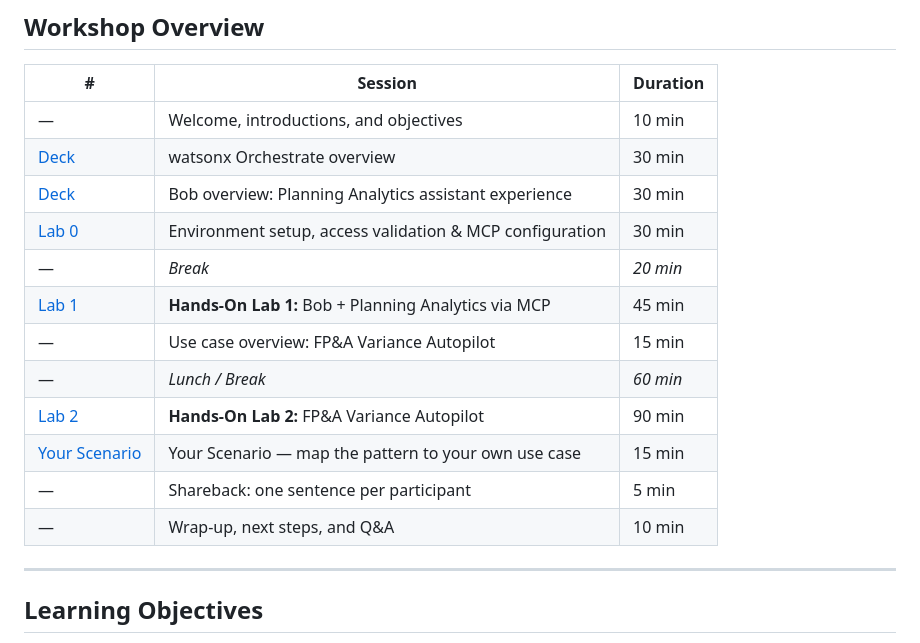
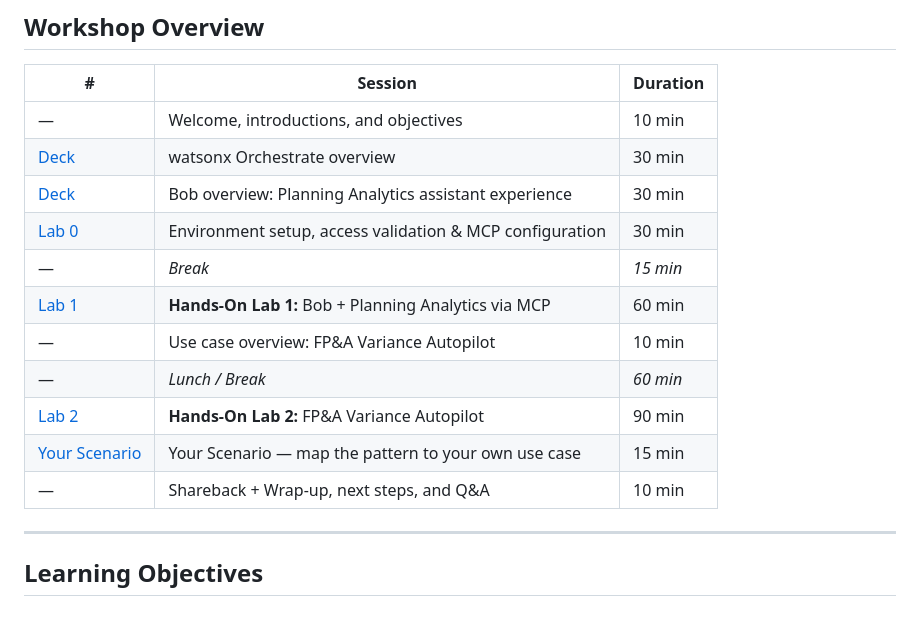
Before and after one commit to IBM/stratos-pa-bob-agents, a Markdown page: README.md, the part around the change. Rendered like a GitHub page; blank space fills up the shorter version.

Commit message:
Agenda: merge Shareback + Wrap-up into 10min, strict 6h total

```diff
--- a/README.md
+++ b/README.md
@@ -20,14 +20,13 @@ This hands-on workshop demonstrates how **IBM Bob**, **IBM Planning Analytics (T
 | [Deck](https://ibm.box.com/s/ajwak3kycul3n3oj3m5otehp18cd0flq) | watsonx Orchestrate overview | 30 min |
 | [Deck](https://ibm.box.com/s/ddmuis9g8l1twjfs4tymql36sad1eoah) | Bob overview: Planning Analytics assistant experience | 30 min |
 | [Lab 0](./lab-00-setup/README.md) | Environment setup, access validation & MCP configuration | 30 min |
-| — | *Break* | *20 min* |
-| [Lab 1](./lab-01-bob-planning-analytics-mcp/README.md) | **Hands-On Lab 1:** Bob + Planning Analytics via MCP | 45 min |
-| — | Use case overview: FP&A Variance Autopilot | 15 min |
+| — | *Break* | *15 min* |
+| [Lab 1](./lab-01-bob-planning-analytics-mcp/README.md) | **Hands-On Lab 1:** Bob + Planning Analytics via MCP | 60 min |
+| — | Use case overview: FP&A Variance Autopilot | 10 min |
 | — | *Lunch / Break* | *60 min* |
 | [Lab 2](./lab-02-fpa-variance-autopilot/README.md) | **Hands-On Lab 2:** FP&A Variance Autopilot | 90 min |
 | [Your Scenario](./session-03-your-scenario/README.md) | Your Scenario — map the pattern to your own use case | 15 min |
-| — | Shareback: one sentence per participant | 5 min |
-| — | Wrap-up, next steps, and Q&A | 10 min |
+| — | Shareback + Wrap-up, next steps, and Q&A | 10 min |
 
 ---
 
```
